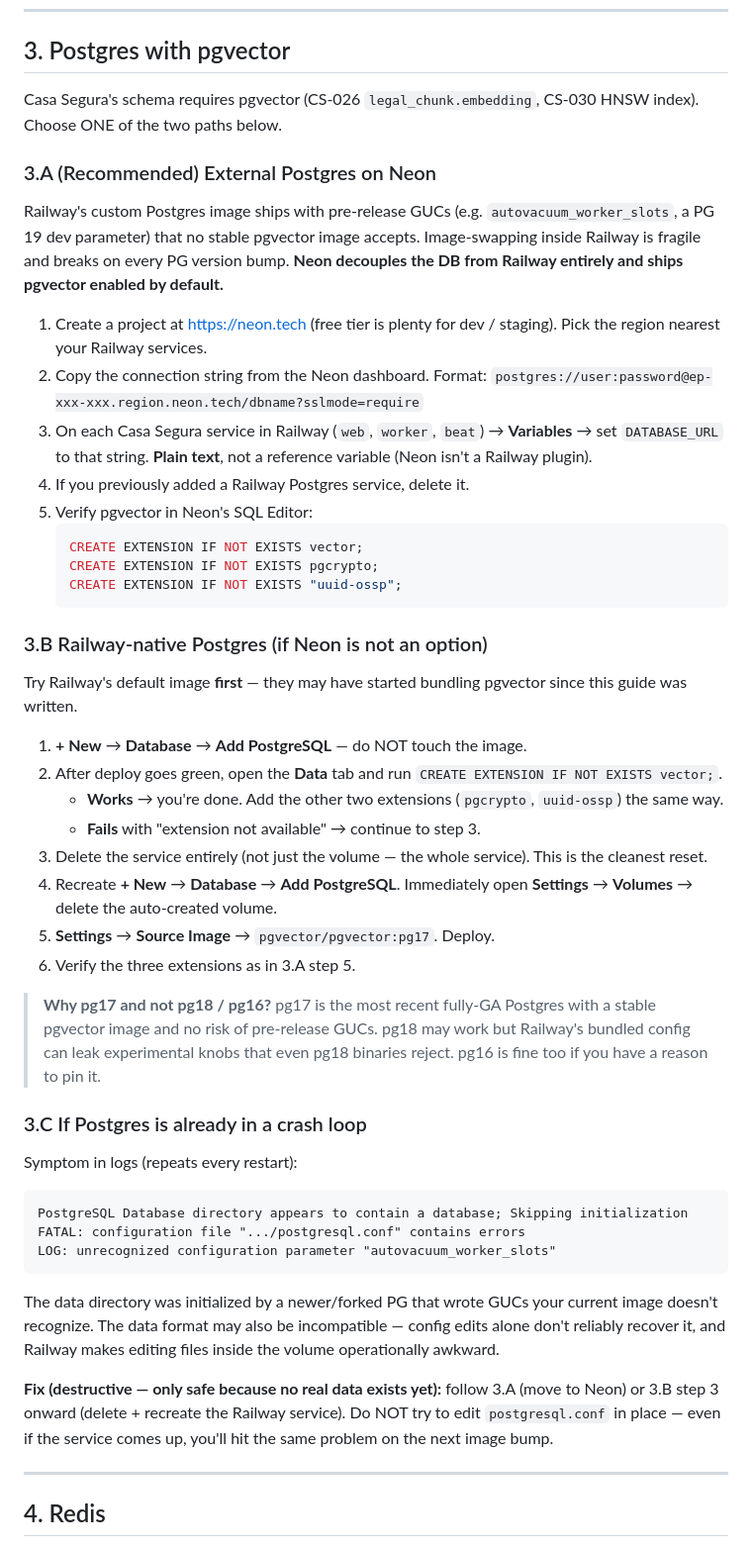
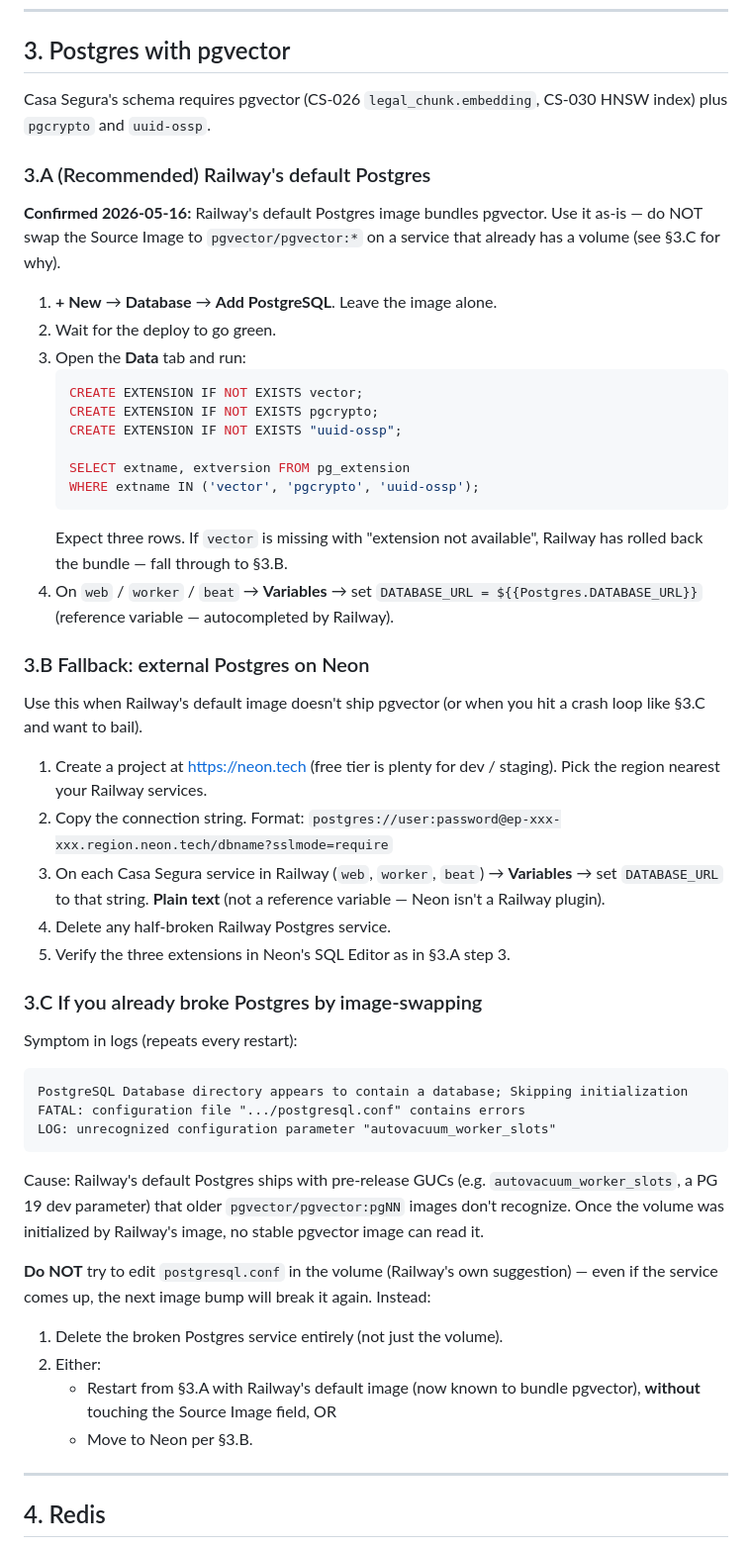
Before and after one commit to Casa-Segura/casa-segura, a Markdown page: RAILWAY.md, the part around the change. Shown at 99% size. Rendered like a GitHub page.

Commit message:
docs(railway): Railway's default Postgres already bundles pgvector
Confirmed live (2026-05-16): a fresh Railway Postgres service accepts
`CREATE EXTENSION vector` on the default image without any source-image
swap. Promote that path to §3.A. Demote Neon to §3.B fallback (still
valid when the default image isn't sufficient or the user prefers to
decouple).

§3.C keeps the crash-loop recovery doc since the failure mode is still
real: anyone who follows older advice and image-swaps onto a volume
already initialized by Railway's PG will hit the
`autovacuum_worker_slots` GUC mismatch.

Co-Authored-By: Claude Opus 4.7 (1M context) <noreply@anthropic.com>

````diff
--- a/RAILWAY.md
+++ b/RAILWAY.md
@@ -41,57 +41,48 @@ Dockerfile target plus an overridden `startCommand`.
 ## 3. Postgres with pgvector
 
 Casa Segura's schema requires pgvector (CS-026 `legal_chunk.embedding`,
-CS-030 HNSW index). Choose ONE of the two paths below.
+CS-030 HNSW index) plus `pgcrypto` and `uuid-ossp`.
 
-### 3.A (Recommended) External Postgres on Neon
+### 3.A (Recommended) Railway's default Postgres
 
-Railway's custom Postgres image ships with pre-release GUCs (e.g.
-`autovacuum_worker_slots`, a PG 19 dev parameter) that no stable pgvector
-image accepts. Image-swapping inside Railway is fragile and breaks on
-every PG version bump. **Neon decouples the DB from Railway entirely and
-ships pgvector enabled by default.**
+**Confirmed 2026-05-16:** Railway's default Postgres image bundles
+pgvector. Use it as-is — do NOT swap the Source Image to
+`pgvector/pgvector:*` on a service that already has a volume (see §3.C
+for why).
 
-1. Create a project at https://neon.tech (free tier is plenty for dev /
-   staging). Pick the region nearest your Railway services.
-2. Copy the connection string from the Neon dashboard. Format:
-   `postgres://user:password@ep-xxx-xxx.region.neon.tech/dbname?sslmode=require`
-3. On each Casa Segura service in Railway (`web`, `worker`, `beat`) →
-   **Variables** → set `DATABASE_URL` to that string. **Plain text**, not
-   a reference variable (Neon isn't a Railway plugin).
-4. If you previously added a Railway Postgres service, delete it.
-5. Verify pgvector in Neon's SQL Editor:
+1. **+ New** → **Database** → **Add PostgreSQL**. Leave the image alone.
+2. Wait for the deploy to go green.
+3. Open the **Data** tab and run:
    ```sql
    CREATE EXTENSION IF NOT EXISTS vector;
    CREATE EXTENSION IF NOT EXISTS pgcrypto;
    CREATE EXTENSION IF NOT EXISTS "uuid-ossp";
+
+   SELECT extname, extversion FROM pg_extension
+   WHERE extname IN ('vector', 'pgcrypto', 'uuid-ossp');
    ```
+   Expect three rows. If `vector` is missing with "extension not
+   available", Railway has rolled back the bundle — fall through to §3.B.
+4. On `web` / `worker` / `beat` → **Variables** → set
+   `DATABASE_URL = ${{Postgres.DATABASE_URL}}` (reference variable —
+   autocompleted by Railway).
 
-### 3.B Railway-native Postgres (if Neon is not an option)
+### 3.B Fallback: external Postgres on Neon
 
-Try Railway's default image **first** — they may have started bundling
-pgvector since this guide was written.
+Use this when Railway's default image doesn't ship pgvector (or when you
+hit a crash loop like §3.C and want to bail).
 
-1. **+ New** → **Database** → **Add PostgreSQL** — do NOT touch the
-   image.
-2. After deploy goes green, open the **Data** tab and run
-   `CREATE EXTENSION IF NOT EXISTS vector;`.
-   - **Works** → you're done. Add the other two extensions
-     (`pgcrypto`, `uuid-ossp`) the same way.
-   - **Fails** with "extension not available" → continue to step 3.
-3. Delete the service entirely (not just the volume — the whole
-   service). This is the cleanest reset.
-4. Recreate **+ New** → **Database** → **Add PostgreSQL**. Immediately
-   open **Settings** → **Volumes** → delete the auto-created volume.
-5. **Settings** → **Source Image** → `pgvector/pgvector:pg17`. Deploy.
-6. Verify the three extensions as in 3.A step 5.
+1. Create a project at https://neon.tech (free tier is plenty for dev /
+   staging). Pick the region nearest your Railway services.
+2. Copy the connection string. Format:
+   `postgres://user:password@ep-xxx-xxx.region.neon.tech/dbname?sslmode=require`
+3. On each Casa Segura service in Railway (`web`, `worker`, `beat`) →
+   **Variables** → set `DATABASE_URL` to that string. **Plain text** (not
+   a reference variable — Neon isn't a Railway plugin).
+4. Delete any half-broken Railway Postgres service.
+5. Verify the three extensions in Neon's SQL Editor as in §3.A step 3.
 
-> **Why pg17 and not pg18 / pg16?** pg17 is the most recent fully-GA
-> Postgres with a stable pgvector image and no risk of pre-release GUCs.
-> pg18 may work but Railway's bundled config can leak experimental knobs
-> that even pg18 binaries reject. pg16 is fine too if you have a reason
-> to pin it.
-
-### 3.C If Postgres is already in a crash loop
+### 3.C If you already broke Postgres by image-swapping
 
 Symptom in logs (repeats every restart):
 
@@ -101,15 +92,20 @@ FATAL: configuration file ".../postgresql.conf" contains errors
 LOG: unrecognized configuration parameter "autovacuum_worker_slots"
 ```
 
-The data directory was initialized by a newer/forked PG that wrote GUCs
-your current image doesn't recognize. The data format may also be
-incompatible — config edits alone don't reliably recover it, and Railway
-makes editing files inside the volume operationally awkward.
+Cause: Railway's default Postgres ships with pre-release GUCs (e.g.
+`autovacuum_worker_slots`, a PG 19 dev parameter) that older
+`pgvector/pgvector:pgNN` images don't recognize. Once the volume was
+initialized by Railway's image, no stable pgvector image can read it.
 
-**Fix (destructive — only safe because no real data exists yet):** follow
-3.A (move to Neon) or 3.B step 3 onward (delete + recreate the Railway
-service). Do NOT try to edit `postgresql.conf` in place — even if the
-service comes up, you'll hit the same problem on the next image bump.
+**Do NOT** try to edit `postgresql.conf` in the volume (Railway's own
+suggestion) — even if the service comes up, the next image bump will
+break it again. Instead:
+
+1. Delete the broken Postgres service entirely (not just the volume).
+2. Either:
+   - Restart from §3.A with Railway's default image (now known to bundle
+     pgvector), **without** touching the Source Image field, OR
+   - Move to Neon per §3.B.
 
 ---
 
````
